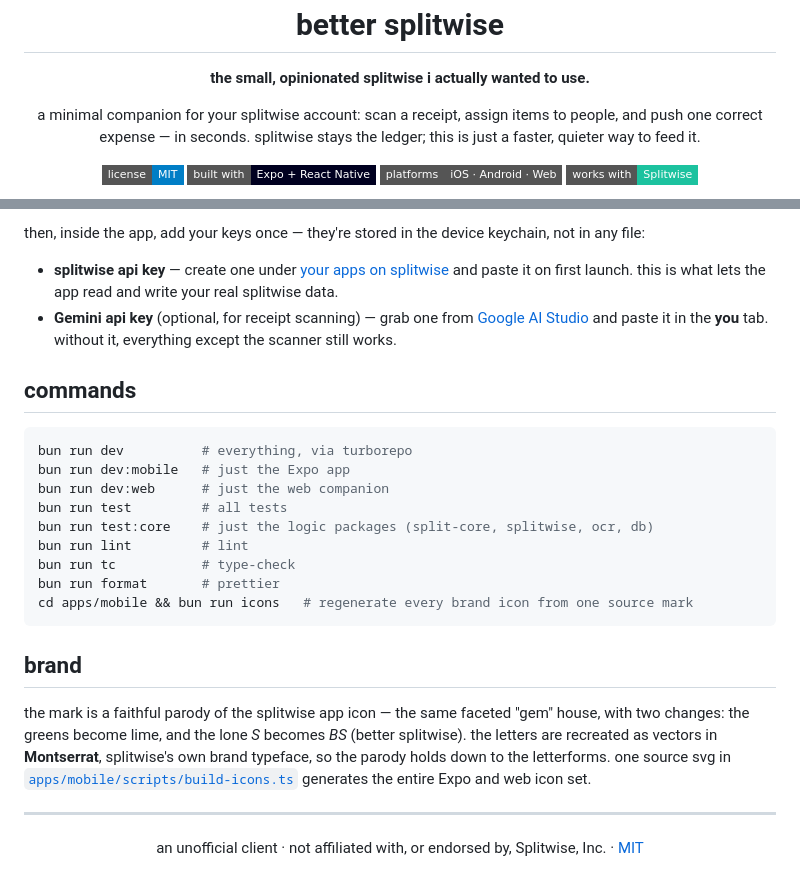
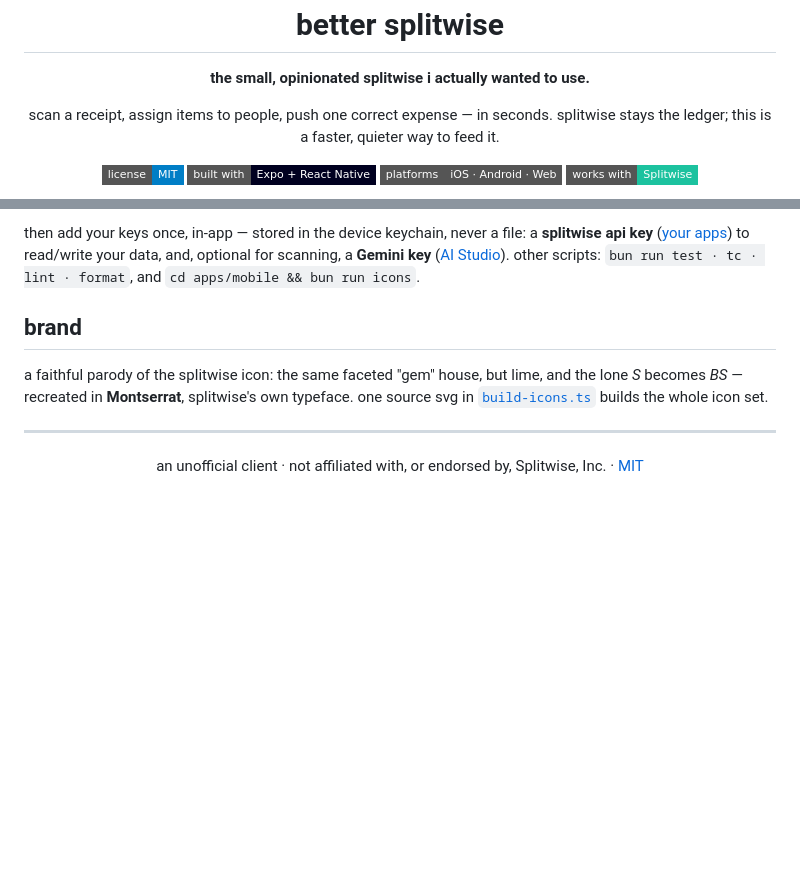
Before and after one commit to jassuwu/better-splitwise, a Markdown page: README.md, 2 parts joined by grey strips. Rendered like a GitHub page; badges without logos; blank space fills up the shorter version.

Commit message:
docs: trim the readme, keeping the why + what
fold surfaces/commands into adjacent sections; tighten every paragraph.

````diff
--- a/README.md
+++ b/README.md
@@ -5,9 +5,8 @@
 </p>
 
 <p align="center">
-  a minimal companion for your splitwise account: scan a receipt, assign items to
-  people, and push one correct expense — in seconds. splitwise stays the ledger;
-  this is just a faster, quieter way to feed it.
+  scan a receipt, assign items to people, push one correct expense — in seconds.
+  splitwise stays the ledger; this is a faster, quieter way to feed it.
 </p>
 
 <p align="center">
@@ -123,37 +86,15 @@ bun run dev:web      # the web companion
 ```
 
-then, inside the app, add your keys once — they're stored in the device keychain, not
-in any file:
-
-- **splitwise api key** — create one under [your apps on
-  splitwise](https://secure.splitwise.com/apps) and paste it on first launch. this is
-  what lets the app read and write your real splitwise data.
-- **Gemini api key** (optional, for receipt scanning) — grab one from [Google AI
-  Studio](https://aistudio.google.com/app/apikey) and paste it in the **you** tab.
-  without it, everything except the scanner still works.
-
-## commands
-
-```bash
-bun run dev          # everything, via turborepo
-bun run dev:mobile   # just the Expo app
-bun run dev:web      # just the web companion
-bun run test         # all tests
-bun run test:core    # just the logic packages (split-core, splitwise, ocr, db)
-bun run lint         # lint
-bun run tc           # type-check
-bun run format       # prettier
-cd apps/mobile && bun run icons   # regenerate every brand icon from one source mark
-```
+then add your keys once, in-app — stored in the device keychain, never a file: a
+**splitwise api key** ([your apps](https://secure.splitwise.com/apps)) to read/write your
+data, and, optional for scanning, a **Gemini key** ([AI Studio](https://aistudio.google.com/app/apikey)).
+other scripts: `bun run test · tc · lint · format`, and `cd apps/mobile && bun run icons`.
 
 ## brand
 
-the mark is a faithful parody of the splitwise app icon — the same faceted "gem"
-house, with two changes: the greens become lime, and the lone _S_ becomes _BS_
-(better splitwise). the letters are recreated as vectors in **Montserrat**, splitwise's
-own brand typeface, so the parody holds down to the letterforms. one source svg in
-[`apps/mobile/scripts/build-icons.ts`](apps/mobile/scripts/build-icons.ts) generates
-the entire Expo and web icon set.
+a faithful parody of the splitwise icon: the same faceted "gem" house, but lime, and the
+lone _S_ becomes _BS_ — recreated in **Montserrat**, splitwise's own typeface. one source
+svg in [`build-icons.ts`](apps/mobile/scripts/build-icons.ts) builds the whole icon set.
 
 ---
 
````
Also changed, not shown: other parts of README.md (+34 -70 lines).
